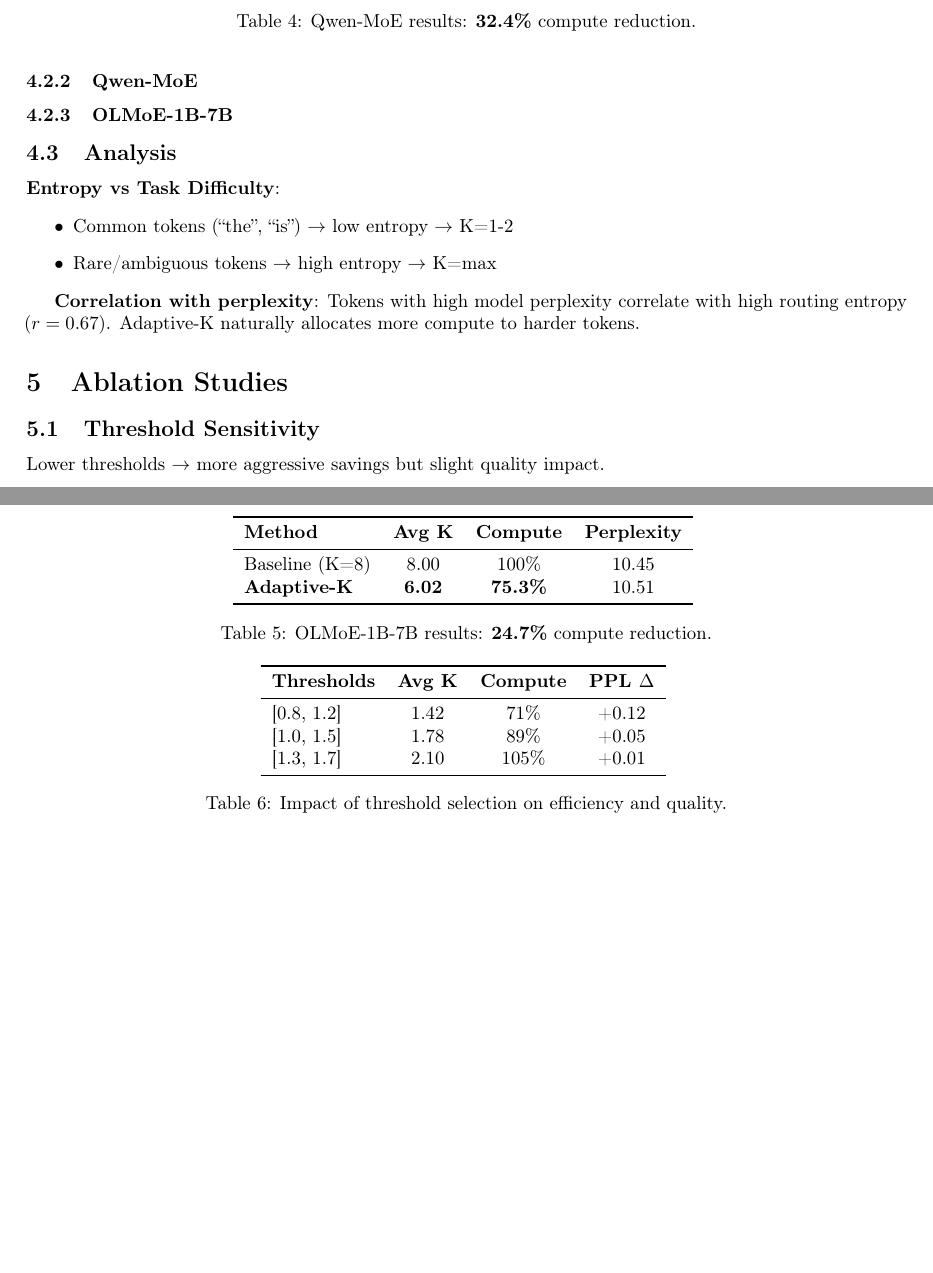
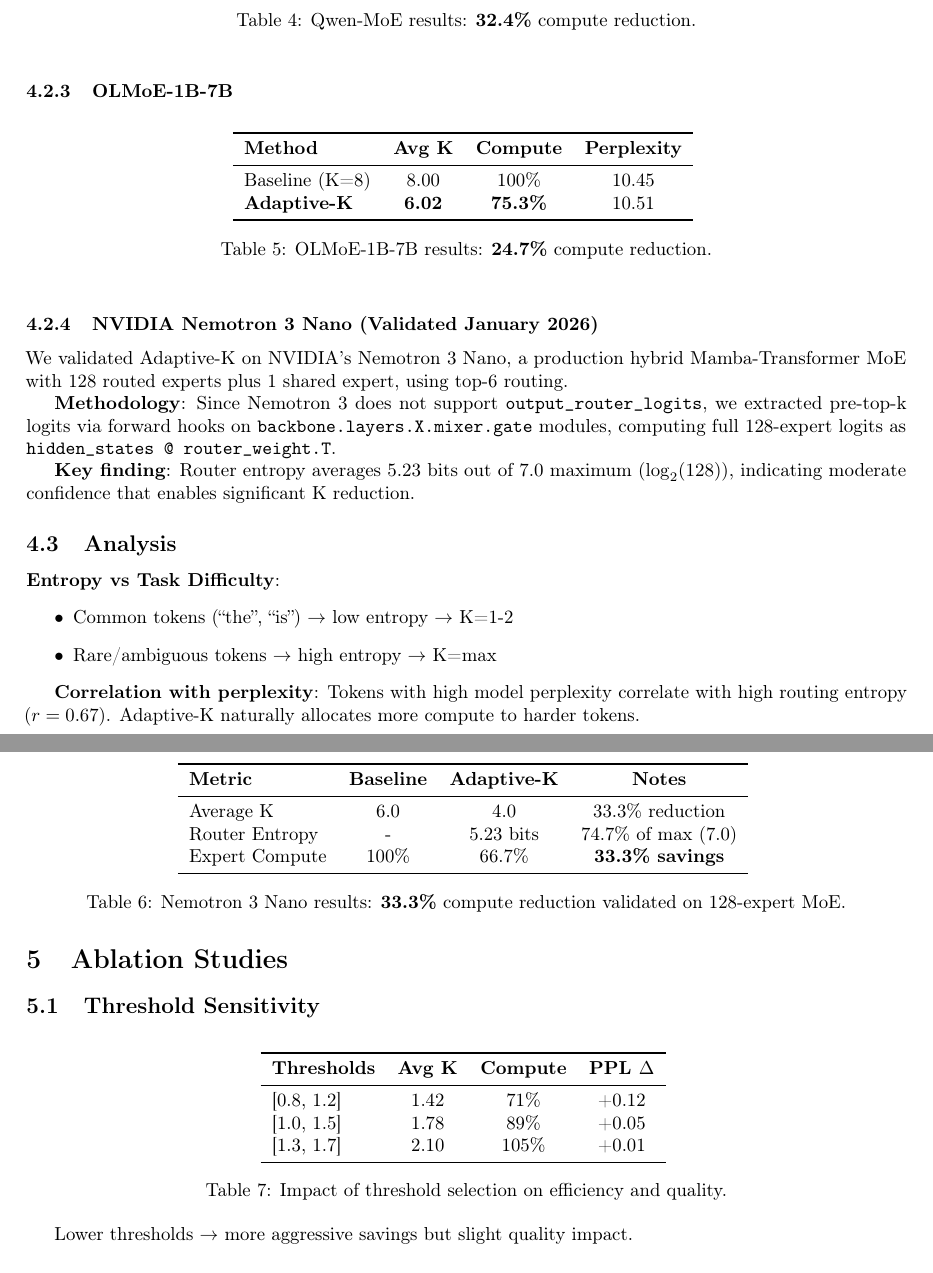
Before and after one commit to Gabrobals/sbm-efficient, a LaTeX paper (arxiv_paper/main.tex): two parts of pages 4 and 5 of 7 before the commit and two parts of pages 4 and 5 of 8 after it, joined at a grey line, cut so that both start at the same text, the shorter picture padded with empty space. Compiled offline with pdfLaTeX.

Commit message:
Add Nemotron 3 Nano to landing page and ArXiv paper
- Landing page Results.tsx: Nemotron 3 as first result with NEW badge
- translations.ts: Added nemotronDesc, updated hero subtitle
- ArXiv paper: Updated abstract (4 models), added Nemotron to tables
- Validated: 33.3% compute savings on 128-expert architecture

```diff
--- a/arxiv_paper/main.tex
+++ b/arxiv_paper/main.tex
@@ -256,6 +257,29 @@ Baseline (K=8) & 8.00 & 100\% & 10.45 \\
 \caption{OLMoE-1B-7B results: \textbf{24.7\%} compute reduction.}
 \label{tab:olmoe}
 \end{table}
+
+\subsubsection{NVIDIA Nemotron 3 Nano (Validated January 2026)}
+
+We validated Adaptive-K on NVIDIA's Nemotron 3 Nano, a production hybrid Mamba-Transformer MoE with 128 routed experts plus 1 shared expert, using top-6 routing.
+
+\begin{table}[h]
+\centering
+\begin{tabular}{lccc}
+\toprule
+\textbf{Metric} & \textbf{Baseline} & \textbf{Adaptive-K} & \textbf{Notes} \\
+\midrule
+Average K & 6.0 & 4.0 & 33.3\% reduction \\
+Router Entropy & - & 5.23 bits & 74.7\% of max (7.0) \\
+Expert Compute & 100\% & 66.7\% & \textbf{33.3\% savings} \\
+\bottomrule
+\end{tabular}
+\caption{Nemotron 3 Nano results: \textbf{33.3\%} compute reduction validated on 128-expert MoE.}
+\label{tab:nemotron}
+\end{table}
+
+\textbf{Methodology}: Since Nemotron 3 does not support \texttt{output\_router\_logits}, we extracted pre-top-k logits via forward hooks on \texttt{backbone.layers.X.mixer.gate} modules, computing full 128-expert logits as \texttt{hidden\_states @ router\_weight.T}.
+
+\textbf{Key finding}: Router entropy averages 5.23 bits out of 7.0 maximum ($\log_2(128)$), indicating moderate confidence that enables significant K reduction.
 
 \subsection{Analysis}
 
```
Also changed, not shown: arxiv_paper/main.tex (6 more changed lines), 2 other files.
